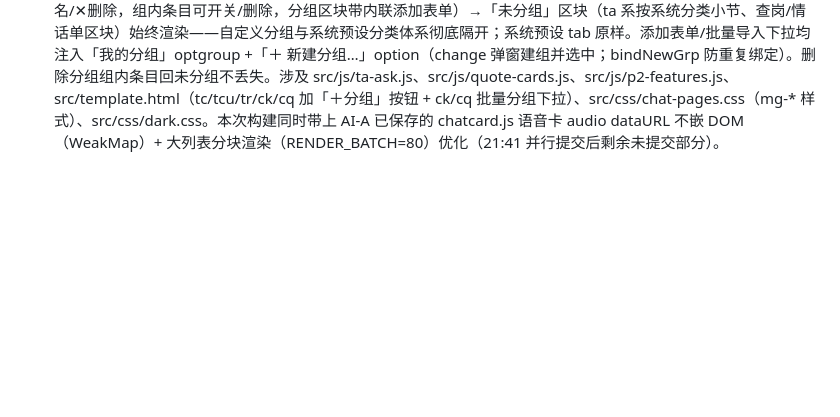
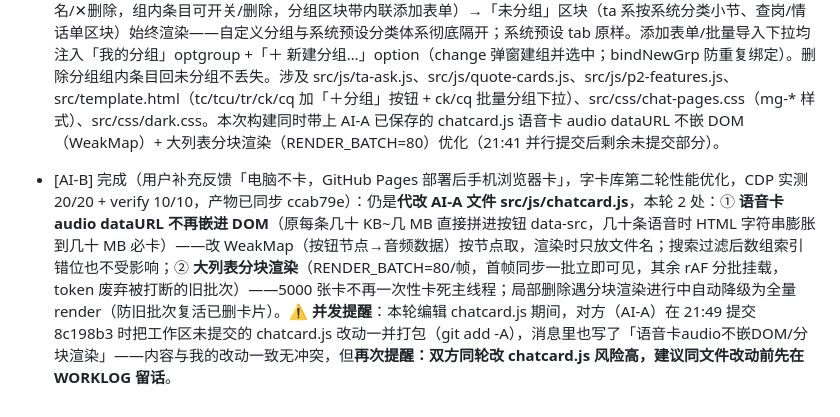
Before and after one commit to 9rkb8cfgjs-png/mochi, a Markdown page: WORKLOG.md, the part around the change. Rendered like a GitHub page; blank space fills up the shorter version.

Commit message:
v3.6.x: WORKLOG 补记字卡库语音懒加载+分块渲染

```diff
--- a/WORKLOG.md
+++ b/WORKLOG.md
@@ -359,3 +359,5 @@
 
 ### 2026-08-18
 - [本会话] 完成（用户反馈「字卡库的 ta的询问/小问题/好奇/吐槽、查岗日常字卡、桌面今日情话 的【我的添加】无法新建分组，且我的添加分组要和系统预设隔开」修复，已构建 verify 10/10 + CDP 分组探测 30/30，提交中）：新增「我的添加自定义分组」——6 个模块共用 `window.cardGroups`（定义在 ta-ask.js 顶部：新建/重命名/删除分组弹窗流程、系统分类+我的分组合并下拉生成、`__newgrp` option 绑定与解析）。数据模型：各模块数据加 `groups=[{id,name}]` + 条目 `grp` 字段；查岗/情话列表对象化 `{t,grp}`（兼容旧字符串，`ckItems`/`getCustom` 自动转对象，抽取逻辑改 `.t`）。UI：我的添加 tab 顶部「新建分组」按钮 + 自定义分组区块置顶（分组名+数量+✎重命名/✕删除，组内条目可开关/删除，分组区块带内联添加表单）→「未分组」区块（ta 系按系统分类小节、查岗/情话单区块）始终渲染——自定义分组与系统预设分类体系彻底隔开；系统预设 tab 原样。添加表单/批量导入下拉均注入「我的分组」optgroup +「＋ 新建分组…」option（change 弹窗建组并选中；bindNewGrp 防重复绑定）。删除分组组内条目回未分组不丢失。涉及 src/js/ta-ask.js、src/js/quote-cards.js、src/js/p2-features.js、src/template.html（tc/tcu/tr/ck/cq 加「＋分组」按钮 + ck/cq 批量分组下拉）、src/css/chat-pages.css（mg-* 样式）、src/css/dark.css。本次构建同时带上 AI-A 已保存的 chatcard.js 语音卡 audio dataURL 不嵌 DOM（WeakMap）+ 大列表分块渲染（RENDER_BATCH=80）优化（21:41 并行提交后剩余未提交部分）。
+
+- [AI-B] 完成（用户补充反馈「电脑不卡，GitHub Pages 部署后手机浏览器卡」，字卡库第二轮性能优化，CDP 实测 20/20 + verify 10/10，产物已同步 ccab79e）：仍是**代改 AI-A 文件 src/js/chatcard.js**，本轮 2 处：① **语音卡 audio dataURL 不再嵌进 DOM**（原每条几十 KB~几 MB 直接拼进按钮 data-src，几十条语音时 HTML 字符串膨胀到几十 MB 必卡）——改 WeakMap（按钮节点→音频数据）按节点取，渲染时只放文件名；搜索过滤后数组索引错位也不受影响；② **大列表分块渲染**（RENDER_BATCH=80/帧，首帧同步一批立即可见，其余 rAF 分批挂载，token 废弃被打断的旧批次）——5000 张卡不再一次性卡死主线程；局部删除遇分块渲染进行中自动降级为全量 render（防旧批次复活已删卡片）。⚠️ **并发提醒**：本轮编辑 chatcard.js 期间，对方（AI-A）在 21:49 提交 8c198b3 时把工作区未提交的 chatcard.js 改动一并打包（git add -A），消息里也写了「语音卡audio不嵌DOM/分块渲染」——内容与我的改动一致无冲突，但**再次提醒：双方同轮改 chatcard.js 风险高，建议同文件改动前先在 WORKLOG 留话**。
```
